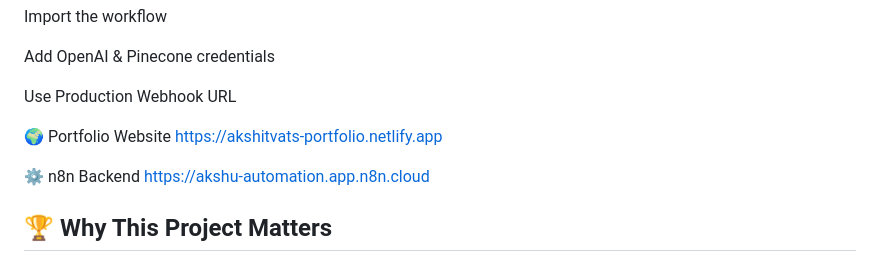
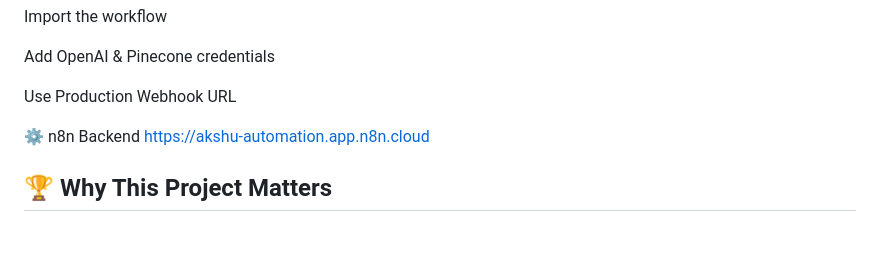
Before and after one commit to Akshitvats026/akshit-n8n-rag-agent, a Markdown page: README.md, the part around the change. GitHub-like rendering; blank space fills up the shorter version.

```diff
--- a/README.md
+++ b/README.md
@@ -194,10 +194,6 @@ Add OpenAI & Pinecone credentials
 
 Use Production Webhook URL
 
-
-🌍 Portfolio Website
-https://akshitvats-portfolio.netlify.app
-
 ⚙️ n8n Backend
 https://akshu-automation.app.n8n.cloud
 
```
